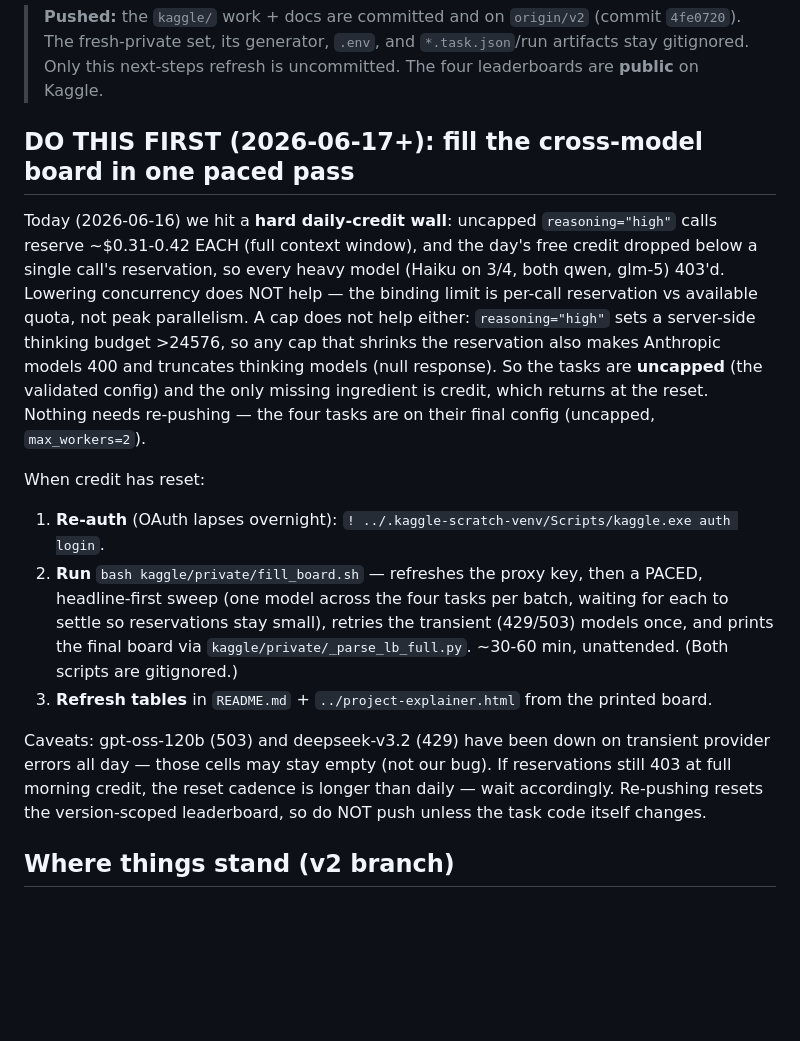
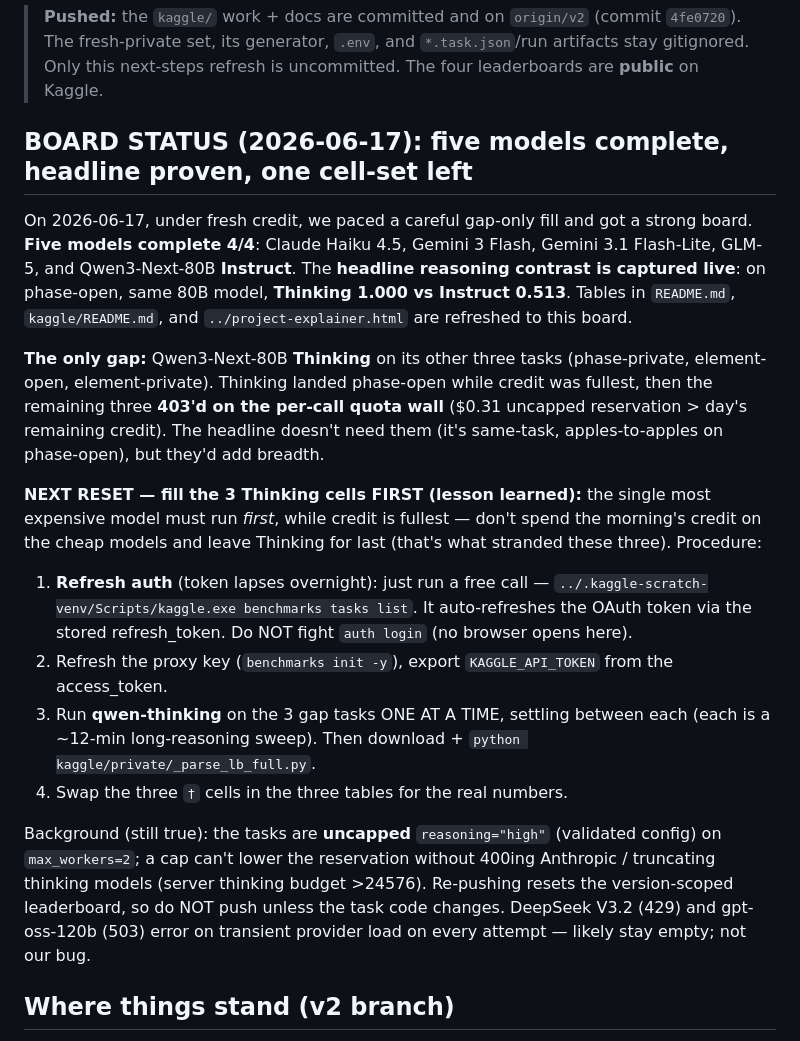
Before and after one commit to AmandineFlachs/dataset-auditor, a Markdown page: docs/next-steps.md, the part around the change. Drawn GitHub-style; blank space fills up the shorter version.

```diff
--- a/docs/next-steps.md
+++ b/docs/next-steps.md
@@ -8,30 +8,35 @@ leaderboard). Pick up at step #1 (commit the `kaggle/` work)._
 > fresh-private set, its generator, `.env`, and `*.task.json`/run artifacts stay gitignored. Only
 > this next-steps refresh is uncommitted. The four leaderboards are **public** on Kaggle.
 
-## DO THIS FIRST (2026-06-17+): fill the cross-model board in one paced pass
+## BOARD STATUS (2026-06-17): five models complete, headline proven, one cell-set left
 
-Today (2026-06-16) we hit a **hard daily-credit wall**: uncapped `reasoning="high"` calls reserve
-~$0.31-0.42 EACH (full context window), and the day's free credit dropped below a single call's
-reservation, so every heavy model (Haiku on 3/4, both qwen, glm-5) 403'd. Lowering concurrency does
-NOT help — the binding limit is per-call reservation vs available quota, not peak parallelism. A cap
-does not help either: `reasoning="high"` sets a server-side thinking budget >24576, so any cap that
-shrinks the reservation also makes Anthropic models 400 and truncates thinking models (null
-response). So the tasks are **uncapped** (the validated config) and the only missing ingredient is
-credit, which returns at the reset. Nothing needs re-pushing — the four tasks are on their final
-config (uncapped, `max_workers=2`).
+On 2026-06-17, under fresh credit, we paced a careful gap-only fill and got a strong board. **Five
+models complete 4/4**: Claude Haiku 4.5, Gemini 3 Flash, Gemini 3.1 Flash-Lite, GLM-5, and
+Qwen3-Next-80B **Instruct**. The **headline reasoning contrast is captured live**: on phase-open,
+same 80B model, **Thinking 1.000 vs Instruct 0.513**. Tables in `README.md`, `kaggle/README.md`, and
+`../project-explainer.html` are refreshed to this board.
 
-When credit has reset:
-1. **Re-auth** (OAuth lapses overnight): `! ../.kaggle-scratch-venv/Scripts/kaggle.exe auth login`.
-2. **Run** `bash kaggle/private/fill_board.sh` — refreshes the proxy key, then a PACED,
-   headline-first sweep (one model across the four tasks per batch, waiting for each to settle so
-   reservations stay small), retries the transient (429/503) models once, and prints the final board
-   via `kaggle/private/_parse_lb_full.py`. ~30-60 min, unattended. (Both scripts are gitignored.)
-3. **Refresh tables** in `README.md` + `../project-explainer.html` from the printed board.
+**The only gap:** Qwen3-Next-80B **Thinking** on its other three tasks (phase-private, element-open,
+element-private). Thinking landed phase-open while credit was fullest, then the remaining three
+**403'd on the per-call quota wall** ($0.31 uncapped reservation > day's remaining credit). The
+headline doesn't need them (it's same-task, apples-to-apples on phase-open), but they'd add breadth.
 
-Caveats: gpt-oss-120b (503) and deepseek-v3.2 (429) have been down on transient provider errors all
-day — those cells may stay empty (not our bug). If reservations still 403 at full morning credit,
-the reset cadence is longer than daily — wait accordingly. Re-pushing resets the version-scoped
-leaderboard, so do NOT push unless the task code itself changes.
+**NEXT RESET — fill the 3 Thinking cells FIRST (lesson learned):** the single most expensive model
+must run *first*, while credit is fullest — don't spend the morning's credit on the cheap models and
+leave Thinking for last (that's what stranded these three). Procedure:
+1. **Refresh auth** (token lapses overnight): just run a free call —
+   `../.kaggle-scratch-venv/Scripts/kaggle.exe benchmarks tasks list`. It auto-refreshes the OAuth
+   token via the stored refresh_token. Do NOT fight `auth login` (no browser opens here).
+2. Refresh the proxy key (`benchmarks init -y`), export `KAGGLE_API_TOKEN` from the access_token.
+3. Run **qwen-thinking** on the 3 gap tasks ONE AT A TIME, settling between each (each is a ~12-min
+   long-reasoning sweep). Then download + `python kaggle/private/_parse_lb_full.py`.
+4. Swap the three `†` cells in the three tables for the real numbers.
+
+Background (still true): the tasks are **uncapped** `reasoning="high"` (validated config) on
+`max_workers=2`; a cap can't lower the reservation without 400ing Anthropic / truncating thinking
+models (server thinking budget >24576). Re-pushing resets the version-scoped leaderboard, so do NOT
+push unless the task code changes. DeepSeek V3.2 (429) and gpt-oss-120b (503) error on transient
+provider load on every attempt — likely stay empty; not our bug.
 
 ## Where things stand (v2 branch)
 
```
Also changed, not shown: README.md (+16 -9 lines), kaggle/README.md (+18 -9 lines).
